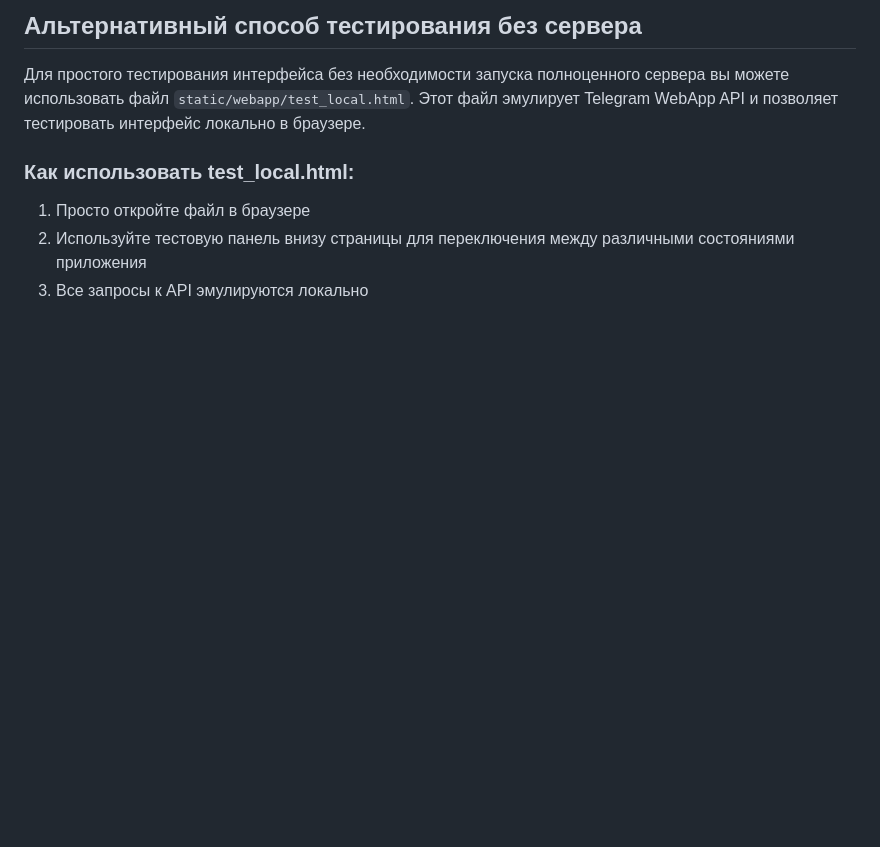
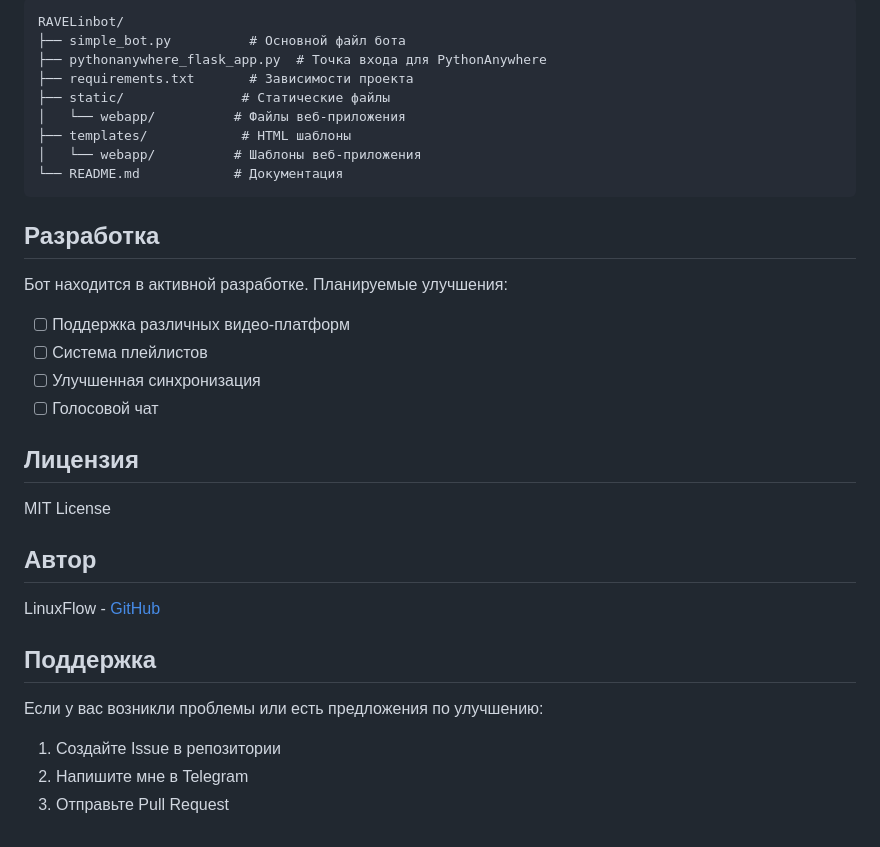
Before and after one commit to LinuxFlow1/RAVELinbot, a Markdown page: README.md, the part around the change printed below. Drawn GitHub-style; blank space fills up the shorter version.

````diff
--- a/README.md
+++ b/README.md
@@ -64,10 +71,35 @@ https://вашдомен.ngrok.io/set_webhook
 
-## Альтернативный способ тестирования без сервера
+```
+RAVELinbot/
+├── simple_bot.py          # Основной файл бота
+├── pythonanywhere_flask_app.py  # Точка входа для PythonAnywhere
+├── requirements.txt       # Зависимости проекта
+├── static/               # Статические файлы
+│   └── webapp/          # Файлы веб-приложения
+├── templates/            # HTML шаблоны
+│   └── webapp/          # Шаблоны веб-приложения
+└── README.md            # Документация
+```
 
-Для простого тестирования интерфейса без необходимости запуска полноценного сервера вы можете использовать файл `static/webapp/test_local.html`. Этот файл эмулирует Telegram WebApp API и позволяет тестировать интерфейс локально в браузере.
+## Разработка
 
-### Как использовать test_local.html:
+Бот находится в активной разработке. Планируемые улучшения:
+- [ ] Поддержка различных видео-платформ
+- [ ] Система плейлистов
+- [ ] Улучшенная синхронизация
+- [ ] Голосовой чат
 
-1. Просто откройте файл в браузере
-2. Используйте тестовую панель внизу страницы для переключения между различными состояниями приложения
-3. Все запросы к API эмулируются локально
+## Лицензия
+
+MIT License
+
+## Автор
+
+LinuxFlow - [GitHub](https://github.com/LinuxFlow1)
+
+## Поддержка
+
+Если у вас возникли проблемы или есть предложения по улучшению:
+1. Создайте Issue в репозитории
+2. Напишите мне в Telegram
+3. Отправьте Pull Request
````
Also changed, not shown: other parts of README.md (+45 -38 lines).
